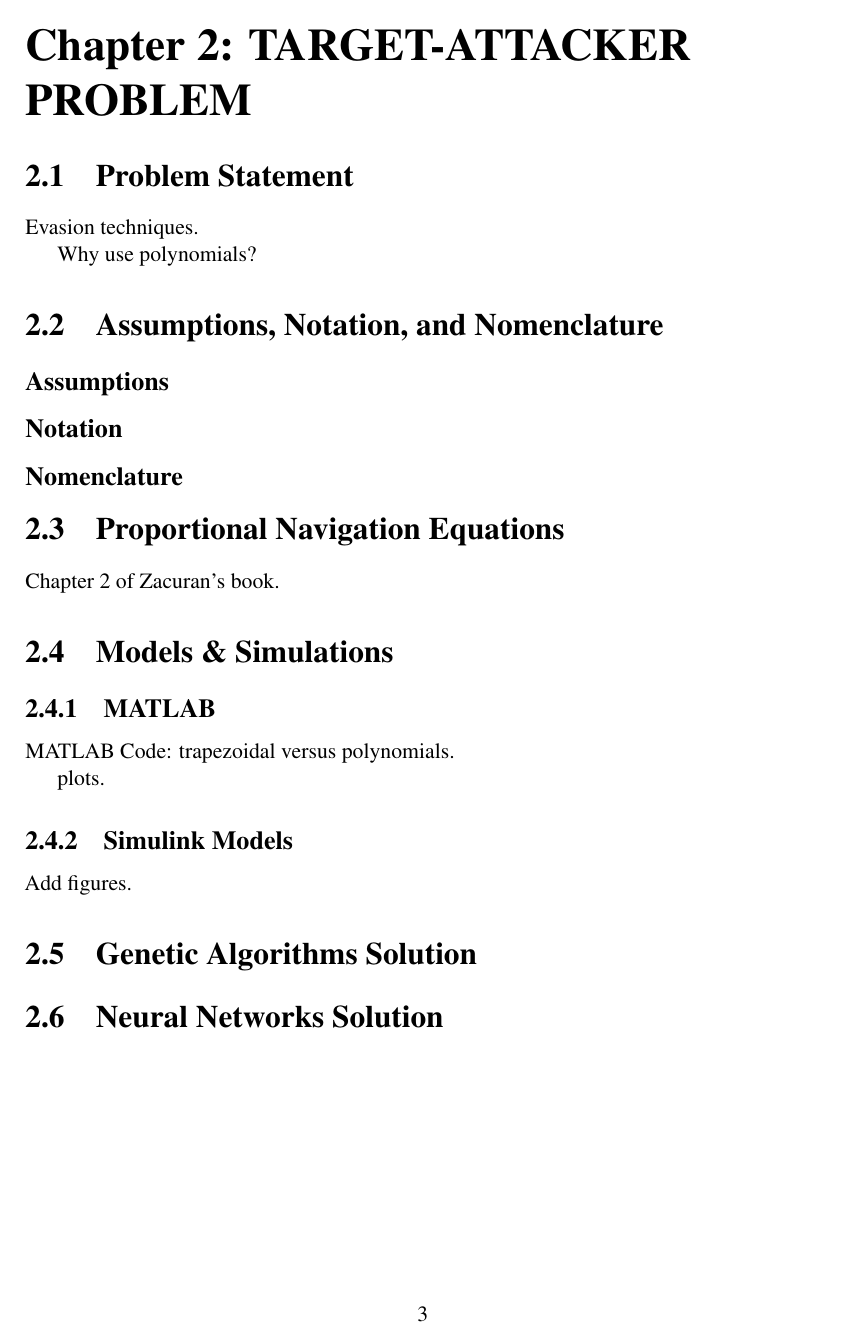
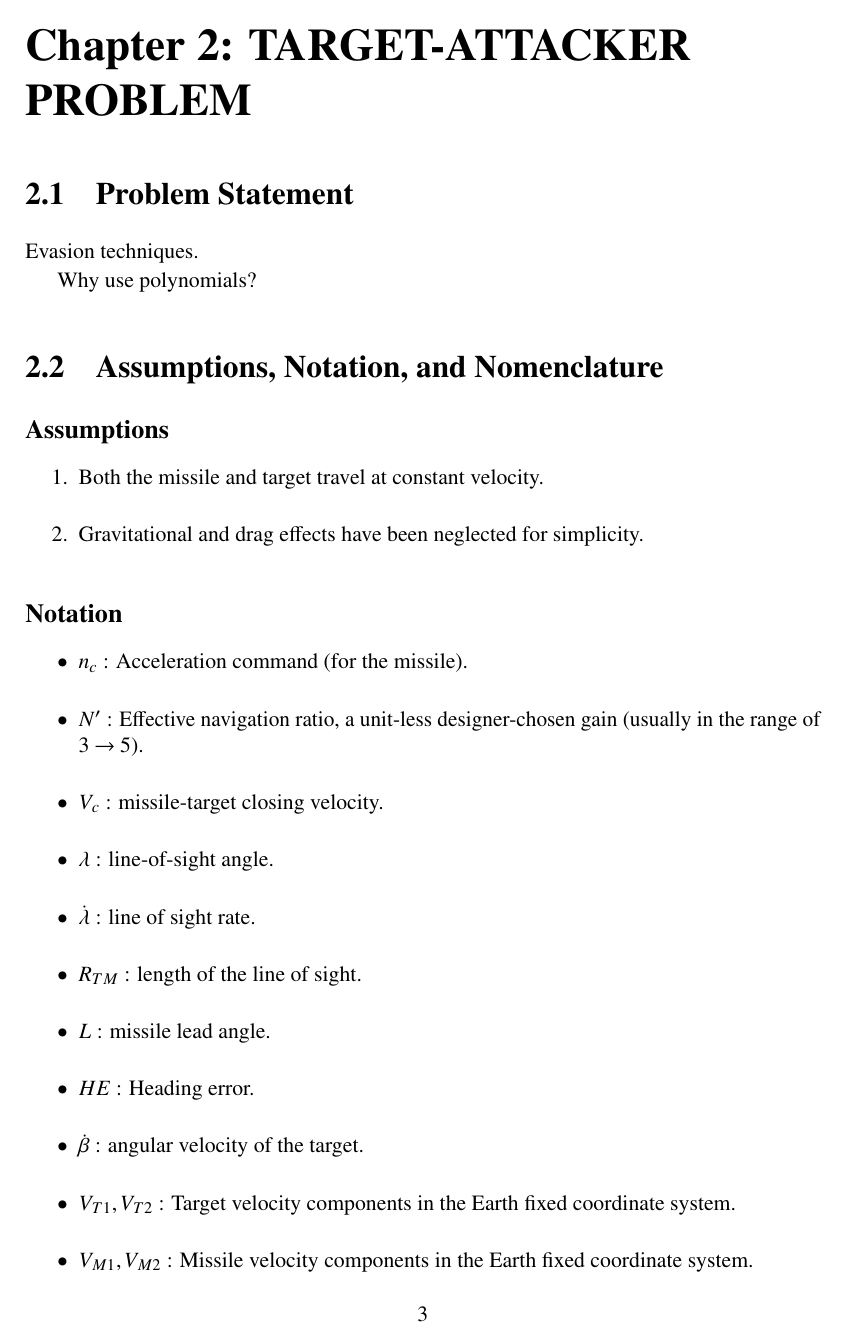
Before and after one commit to TrojanFighter/Thesis, a LaTeX thesis (writeup/MSc_thesis_Mostafa.tex, which reads writeup/tex/at_problem.tex): page 13 of 62 before the commit and page 13 of 64 after it. Compiled offline with pdfLaTeX.

Commit message:
adding Assumption, Notation, Nomenclature to AT problem

```diff
--- a/writeup/tex/at_problem.tex
+++ b/writeup/tex/at_problem.tex
@@ -9,11 +9,28 @@ Why use polynomials?
 \section{Assumptions, Notation, and Nomenclature}
 % ===================================================
 \subsection*{Assumptions}
+
+\begin{enumerate}
+	\item Both the missile and target travel at constant velocity.
+	\item Gravitational and drag effects have been neglected for simplicity.
+\end{enumerate}
 % ===================================================
 
 % ===================================================
 \subsection*{Notation}
 % ===================================================
-
+\begin{itemize}
+	\item $n_c$ : Acceleration command (for the missile).
+	\item $N'$ : Effective navigation ratio, a unit-less designer-chosen gain (usually in the range of $3\to5$).
+	\item $V_c$ : missile-target closing velocity.
+	\item $\lambda$ : line-of-sight angle.
+	\item $\dot{\lambda}$ : line of sight rate.
+	\item $R_{TM}$ : length of the line of sight.
+	\item $L$ : missile lead angle.
+	\item $HE$ : Heading error.
+	\item $\dot{\beta}$ : angular velocity of the target.
+	\item $V_{T1},V_{T2}$ : Target velocity components in the Earth fixed coordinate system.
+	\item $V_{M1},V_{M2}$ : Missile velocity components in the Earth fixed coordinate system.
+\end{itemize}
 % ===================================================
 \subsection*{Nomenclature}
@@ -20,7 +49,12 @@ Why use polynomials?
+\textbf{Miss distance :} The point of closest approach of the missile and target.
+
+\textbf{Closing velocity ($V_c$):} the negative rate of change of the distance
+from the missile to the target $Vc= -R_{TM} $.
+
+
 % ===================================================
 
 
 % ===================================================
 \section{Proportional Navigation Equations}
 % ===================================================
-Chapter 2 of Zacuran's book.
```
Also changed, not shown: writeup/MSc_thesis_Mostafa.bbl (added), writeup/MSc_thesis_Mostafa.pdf (added), writeup/tex/at_problem.tex (28 more changed lines), 11 other files.
